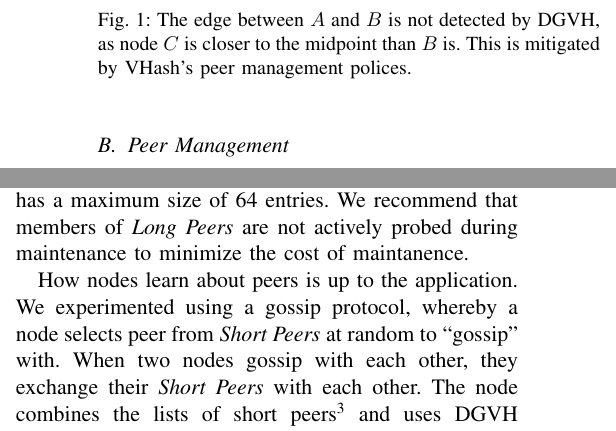
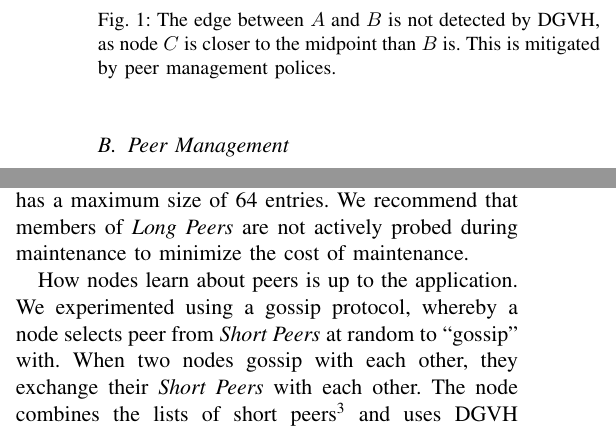
Before and after one commit to BrendanBenshoof/pyVHASH, a LaTeX paper (Paper/workshop.tex): two parts of the columns of page 3 of 12, joined at a grey line, cut so that both start at the same text. Compiled offline with pdfLaTeX.

Commit message:
Corrected some spelling errors.  Not that many surprisingly

```diff
--- a/Paper/workshop.tex
+++ b/Paper/workshop.tex
@@ -205,7 +205,7 @@ This is demonstrated in Figure \ref{occ-ex}.
 \begin{figure}
 	\centering
 	\includegraphics[width=\linewidth]{occlusion}
-	\caption{The edge between $A$ and $B$ is not detected by DGVH, as node $C$ is closer to the midpoint than $B$ is.  This is mitigated by VHash's peer management polices.}  %Add labels a b c and reference the node labels in text
+	\caption{The edge between $A$ and $B$ is not detected by DGVH, as node $C$ is closer to the midpoint than $B$ is.  This is mitigated by peer management polices.}  %Add labels a b c and reference the node labels in text
 	\label{occ-ex}
 \end{figure}
 Our algorithm handles these cases via our method of peer management (Section \ref{sec:manage}).
@@ -247,7 +247,7 @@ Thus, the maximum expected size of \textit{Short Peers} is bounded by $\Theta(\f
 When a node learns about potential neighbors, but are not included in the short peer list, they may be included in the long peer list.
 The long peer list has a maximum size of $(3d+1)^2$.
 For example, if the short peer list has a minimum size of 8, the long peer list has a maximum size of 64 entries.
-We recommend that members of \textit{Long Peers} are not actively probed during maintenance to minimize the cost of maintanence.
+We recommend that members of \textit{Long Peers} are not actively probed during maintenance to minimize the cost of maintenance.
 
 %We next discuss how nodes learn about short and long peers.
 How nodes learn about peers is up to the application.
```
Also changed, not shown: Paper/workshop.pdf.
